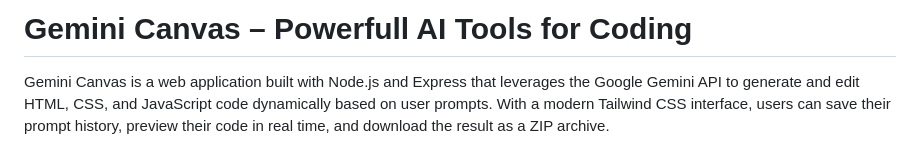
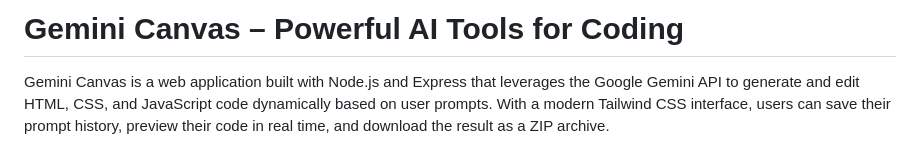
Before and after one commit to rubahilang/Gemini-Canvas, a Markdown page: readme.md, the part around the change. Rendered like a GitHub page.

```diff
--- a/readme.md
+++ b/readme.md
@@ -1,4 +1,4 @@
-# Gemini Canvas – Powerfull AI Tools for Coding
+# Gemini Canvas – Powerful AI Tools for Coding
 
 Gemini Canvas is a web application built with Node.js and Express that leverages the Google Gemini API to generate and edit HTML, CSS, and JavaScript code dynamically based on user prompts. With a modern Tailwind CSS interface, users can save their prompt history, preview their code in real time, and download the result as a ZIP archive.
 
```
